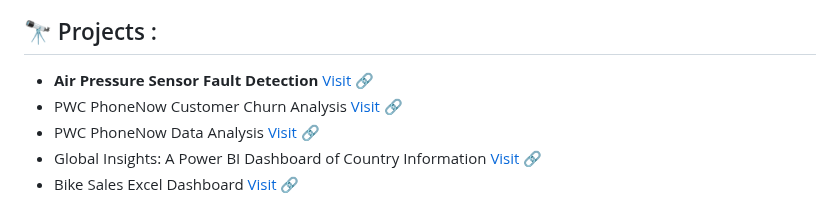
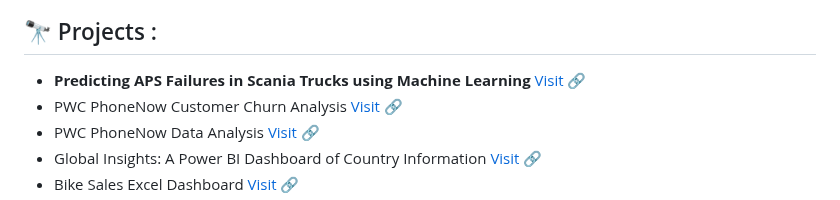
Before and after one commit to skprasad117/skprasad117, a Markdown page: README.md, the part around the change. Drawn GitHub-style.

```diff
--- a/README.md
+++ b/README.md
@@ -33,7 +33,7 @@
 
 <h2 align = "Left">🔭 Projects :</h2>
 <ul align = "Left">
-<li><b>Air Pressure Sensor Fault Detection</b><a href="https://github.com/skprasad117/APS-Fault-Detection"> Visit 🔗</a></li>
+<li><b>Predicting APS Failures in Scania Trucks using Machine Learning</b><a href="https://github.com/skprasad117/Predicting-APS-Failures-in-Scania-Trucks-using-Machine-Learning/tree/main"> Visit 🔗</a></li>
 <li>PWC PhoneNow Customer Churn Analysis<a href="https://github.com/skprasad117/PWC-PhoneNow-Customer-Churn-Analysis"> Visit 🔗</a></li>
 <li>PWC PhoneNow Data Analysis<a href="https://github.com/skprasad117/PWC_PhoneNow_Data_Analysis"> Visit 🔗</a></li>
 <li>Global Insights: A Power BI Dashboard of Country Information<a href="https://github.com/skprasad117/Global-Insights-Visualizing-Country-Data-with-Power-BI"> Visit 🔗</a></li>
```
